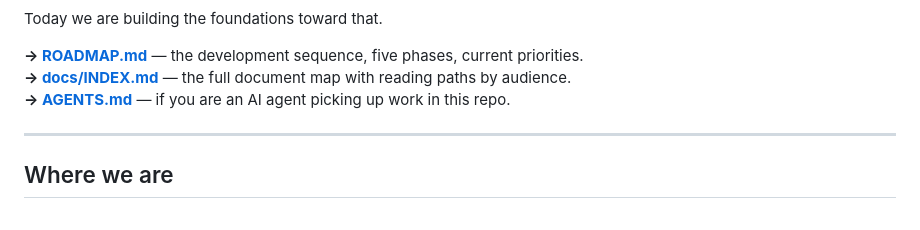
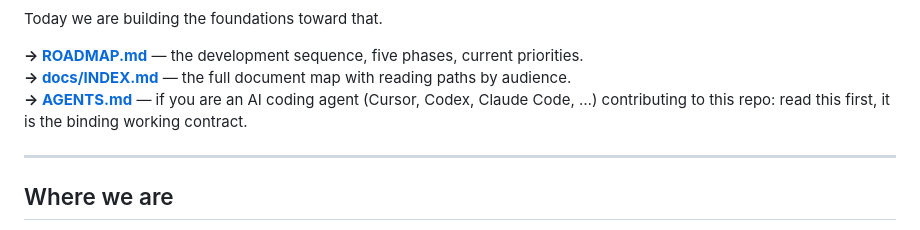
Before and after one commit to theogony-project/theogony, a Markdown page: README.md, the part around the change. GitHub-like rendering.

Commit message:
docs(readme): clarify AGENTS.md is for AI coding contributors, not Pantheon agent descriptions
Co-authored-by: Cursor <cursoragent@cursor.com>

```diff
--- a/README.md
+++ b/README.md
@@ -23,7 +23,7 @@ Today we are building the foundations toward that.
 
 **→ [ROADMAP.md](ROADMAP.md)** — the development sequence, five phases, current priorities.
 **→ [docs/INDEX.md](docs/INDEX.md)** — the full document map with reading paths by audience.
-**→ [AGENTS.md](AGENTS.md)** — if you are an AI agent picking up work in this repo.
+**→ [AGENTS.md](AGENTS.md)** — if you are an AI coding agent (Cursor, Codex, Claude Code, …) contributing to this repo: read this first, it is the binding working contract.
 
 ---
 
```
